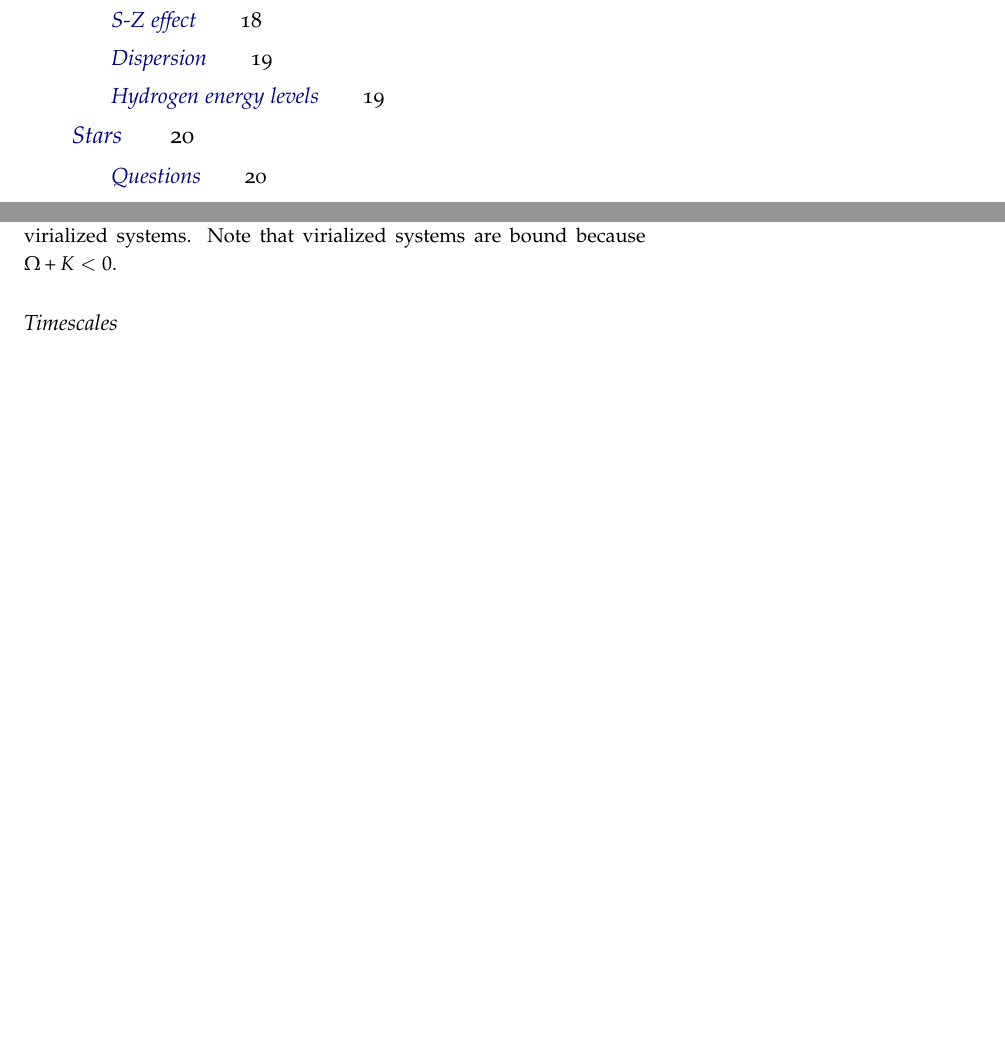
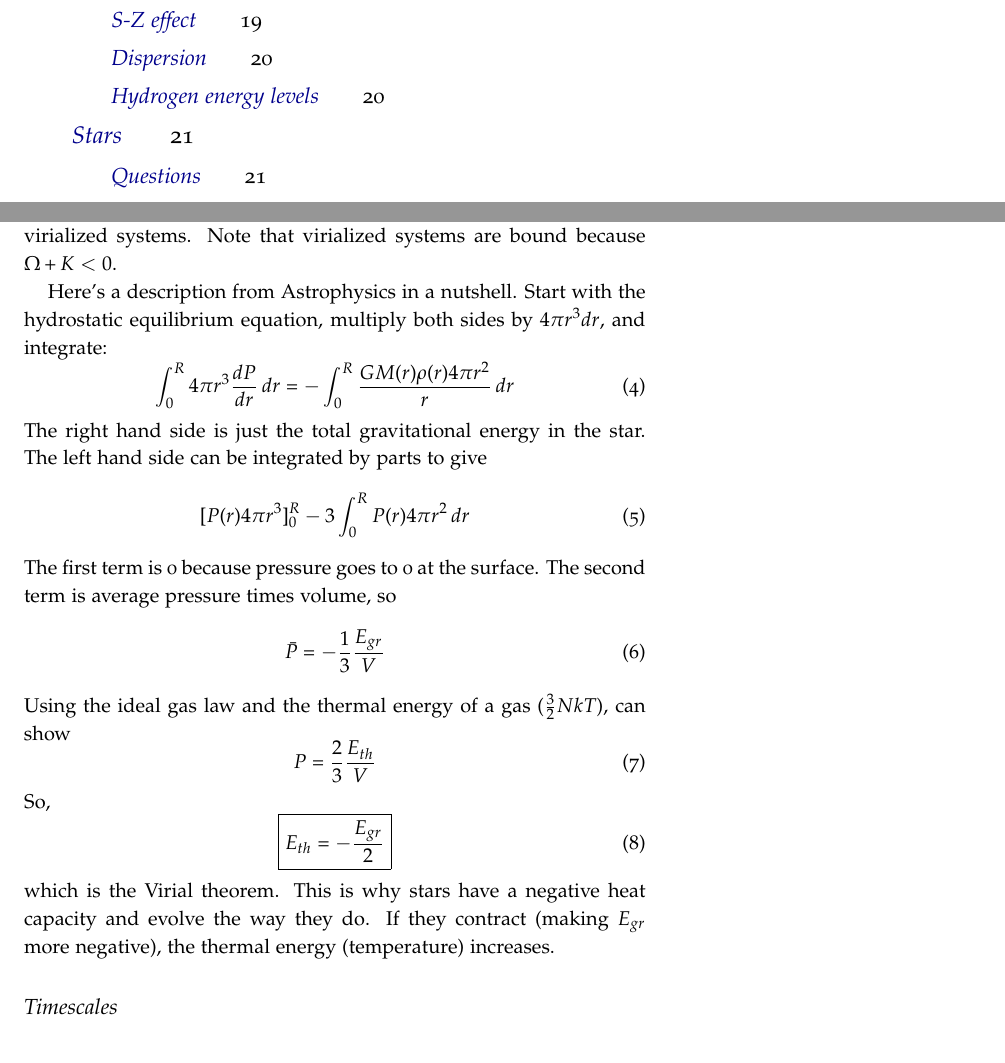
Before and after one commit to mweastwood/QualReview, a LaTeX document (review.tex, which reads general.tex): two parts of pages 1 and 5 of 36 before the commit and two parts of pages 1 and 5 of 37 after it, joined at a grey line, cut so that both start at the same text, the shorter picture padded with empty space. Compiled offline with pdfLaTeX.

Commit message:
added to the virial theorem

```diff
--- a/general.tex
+++ b/general.tex
@@ -134,6 +134,34 @@ randomized.  This means we have a very general relation that relates the gravita
 energy to the kinetic energy of virialized systems.  Note that virialized systems are
 bound because $\Omega+K < 0$.
 
+Here's a description from Astrophysics in a nutshell.
+Start with the hydrostatic equilibrium equation, multiply both sides by $4\pi r^3dr$, and integrate:
+\begin{equation}
+\int_0^R4\pi r^3\frac{dP}{dr}\,dr = -\int_0^R\frac{GM(r)\rho (r)4\pi r^2}{r}\,dr
+\end{equation}
+The right hand side is just the total gravitational energy in the star.  The left hand side
+can be integrated by parts to give
+\begin{equation}
+[P(r)4\pi r^3]_0^R-3\int_0^RP(r)4\pi r^2\,dr
+\end{equation}
+The first term is 0 because pressure goes to 0 at the surface.  The second term is average
+pressure times volume, so
+\begin{equation}
+\bar{P}=-\frac{1}{3}\frac{E_{gr}}{V}
+\end{equation}
+Using the ideal gas law and the thermal energy of a gas ($\frac{3}{2}NkT$), can show
+\begin{equation}
+P=\frac{2}{3}\frac{E_{th}}{V}
+\end{equation}
+So,
+\begin{equation}
+\boxed{E_{th}=-\frac{E_{gr}}{2}}
+\end{equation}
+which is the Virial theorem.  This is why stars have a negative heat capacity and evolve the way
+they do.  If they contract (making $E_{gr}$ more negative), the thermal energy (temperature)
+increases.
+
+
 \subsection{Timescales}
 \newthought{The free-fall timescale} describes the length of time an object takes to collapse
 under the influence of gravity if its pressure support is removed.  The collapse of a star
```
